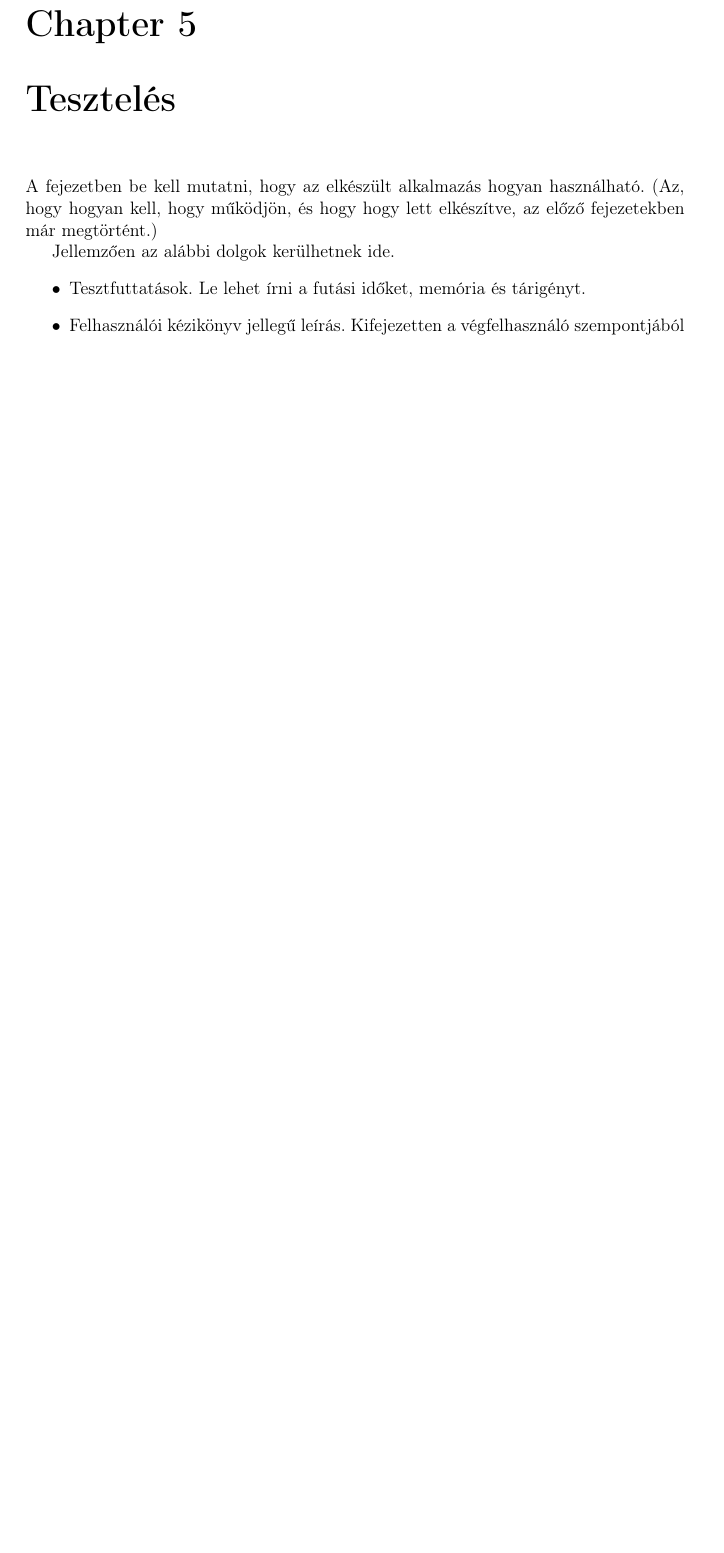
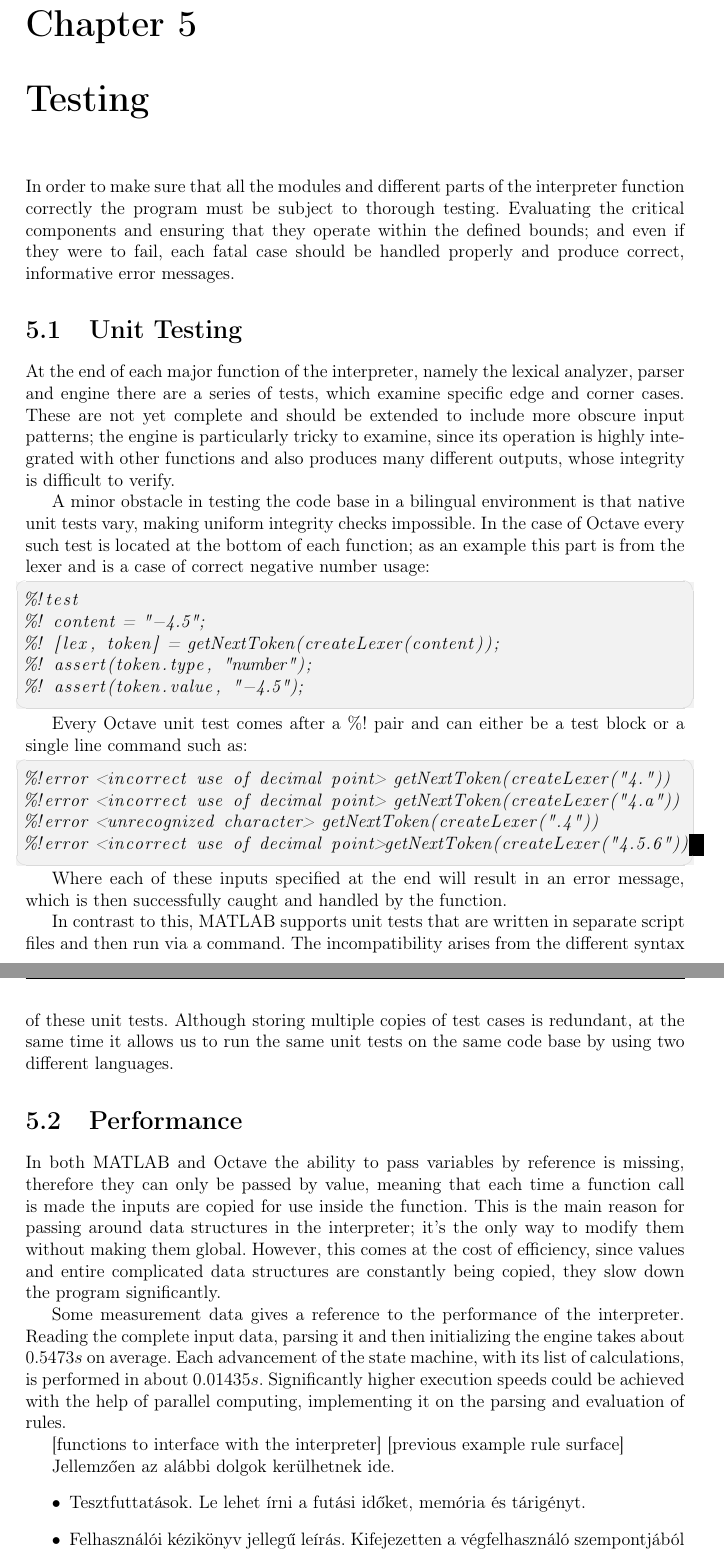
Before and after one commit to baliking01/thesis, a LaTeX document (final/dolgozat.tex, which reads final/chapters/5_test.tex): part of page 34 of 37 before the commit and two parts of pages 34 and 35 of 38 after it, the two joined at a grey line, cut so that both start at the same text, the shorter picture padded with empty space. Compiled offline with pdfLaTeX.

Commit message:
unit testing

```diff
--- a/final/chapters/5_test.tex
+++ b/final/chapters/5_test.tex
@@ -1,7 +1,40 @@
-\Chapter{Tesztelés}
+\Chapter{Testing}
 
-A fejezetben be kell mutatni, hogy az elkészült alkalmazás hogyan használható.
-(Az, hogy hogyan kell, hogy működjön, és hogy hogy lett elkészítve, az előző fejezetekben már megtörtént.)
+In order to make sure that all the modules and different parts of the interpreter function correctly the program must be subject to thorough testing. Evaluating the critical components and ensuring that they operate within the defined bounds; and even if they were to fail, each fatal case should be handled properly and produce correct, informative error messages.
+
+\Section{Unit Testing}
+At the end of each major function of the interpreter, namely the lexical analyzer, parser and engine there are a series of tests, which examine specific edge and corner cases. These are not yet complete and should be extended to include more obscure input patterns; the engine is particularly tricky to examine, since its operation is highly integrated with other functions and also produces many different outputs, whose integrity is difficult to verify.
+
+A minor obstacle in testing the code base in a bilingual environment is that native unit tests vary, making uniform integrity checks impossible. In the case of Octave every such test is located at the bottom of each function; as an example this part is from the lexer and is a case of correct negative number usage:
+
+\begin{octave}
+%!test
+%! content = "-4.5";
+%! [lex, token] = getNextToken(createLexer(content));
+%! assert(token.type, "number");
+%! assert(token.value, "-4.5");
+\end{octave}
+
+Every Octave unit test comes after a \%! pair and can either be a test block or a single line command such as:
+
+\begin{octave}
+%!error <incorrect use of decimal point> getNextToken(createLexer("4."))
+%!error <incorrect use of decimal point> getNextToken(createLexer("4.a"))
+%!error <unrecognized character> getNextToken(createLexer(".4"))
+%!error <incorrect use of decimal point>getNextToken(createLexer("4.5.6"))
+\end{octave}
+
+Where each of these inputs specified at the end will result in an error message, which is then successfully caught and handled by the function.
+
+In contrast to this, MATLAB supports unit tests that are written in separate script files and then run via a command. The incompatibility arises from the different syntax of these unit tests. Although storing multiple copies of test cases is redundant, at the same time it allows us to run the same unit tests on the same code base by using two different languages.
+
+\Section{Performance}
+In both MATLAB and Octave the ability to pass variables by reference is missing, therefore they can only be passed by value, meaning that each time a function call is made the inputs are copied for use inside the function. This is the main reason for passing around data structures in the interpreter; it's the only way to modify them without making them global. However, this comes at the cost of efficiency, since values and entire complicated data structures are constantly being copied, they slow down the program significantly.
+
+Some measurement data gives a reference to the performance of the interpreter. Reading the complete input data, parsing it and then initializing the engine takes about $0.5473s$ on average. Each advancement of the state machine, with its list of calculations, is performed in about $0.01435s$. Significantly higher execution speeds could be achieved with the help of parallel computing, implementing it on the parsing and evaluation of rules.
+
+[functions to interface with the interpreter]
+[previous example rule surface]
 
 Jellemzően az alábbi dolgok kerülhetnek ide.
 \begin{itemize}
```
Also changed, not shown: final/chapters/4_implementation.tex (+7 -0 lines), final/dolgozat.pdf, final/images/rule_surface.jpg (added), 1 other file.
